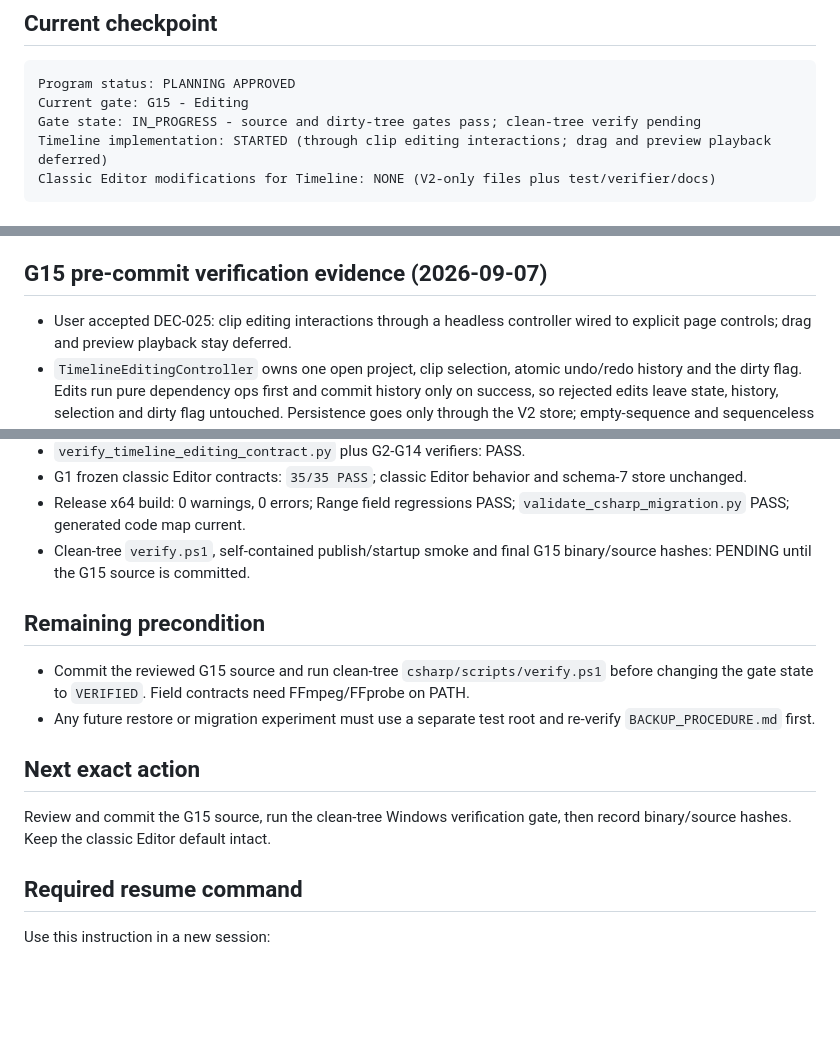
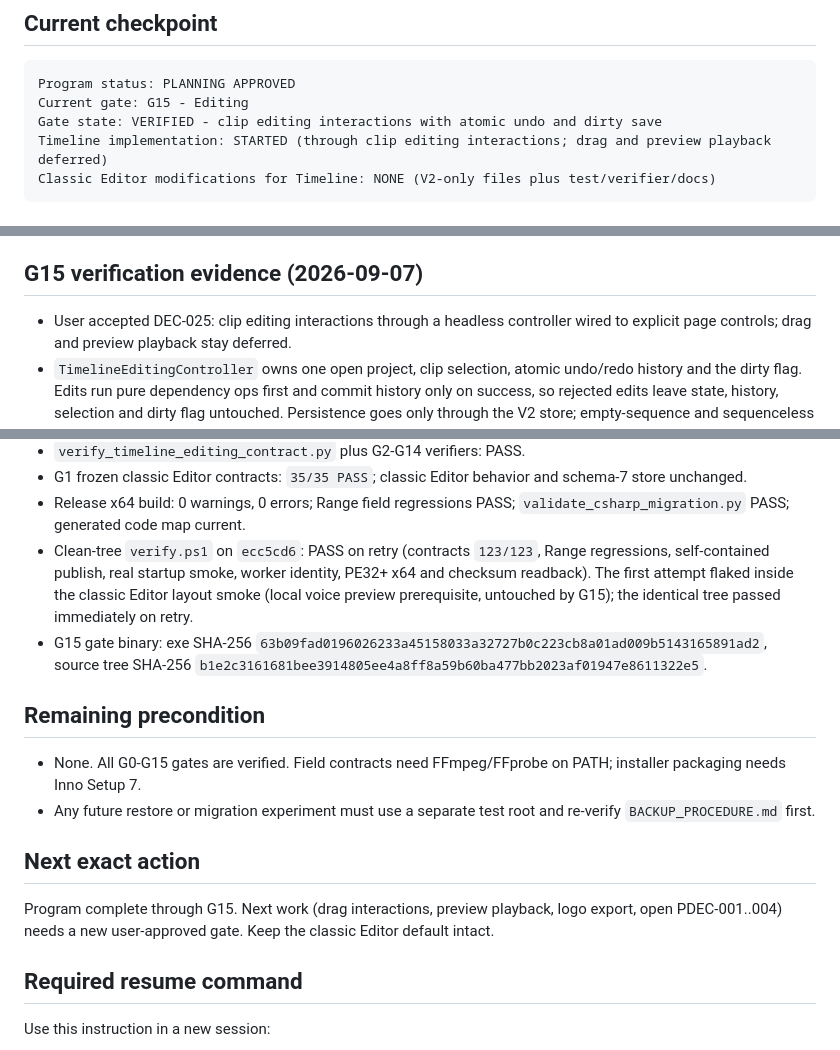
Before and after one commit to wan1778/BiliSub-Studio, a Markdown page: docs/editor-timeline/STATUS.md, 3 parts joined by grey strips. Drawn GitHub-style; blank space fills up the shorter version.

Commit message:
docs(timeline): record verified G15 editing gate

````diff
--- a/docs/editor-timeline/STATUS.md
+++ b/docs/editor-timeline/STATUS.md
@@ -7,7 +7,7 @@ Last updated: 2026-09-07
 ```text
 Program status: PLANNING APPROVED
 Current gate: G15 - Editing
-Gate state: IN_PROGRESS - source and dirty-tree gates pass; clean-tree verify pending
+Gate state: VERIFIED - clip editing interactions with atomic undo and dirty save
 Timeline implementation: STARTED (through clip editing interactions; drag and preview playback deferred)
 Classic Editor modifications for Timeline: NONE (V2-only files plus test/verifier/docs)
 ```
@@ -537,7 +537,7 @@ Historical dirty-tree failures, all resolved before the tagged baseline:
   install smoke and full `WINDOWS_FIELD_CHECKLIST_CSHARP_P5.md` run on the
   G13 binary remain pending.
 
-## G15 pre-commit verification evidence (2026-09-07)
+## G15 verification evidence (2026-09-07)
 
 - User accepted DEC-025: clip editing interactions through a headless
   controller wired to explicit page controls; drag and preview playback stay
@@ -558,21 +558,28 @@ Historical dirty-tree failures, all resolved before the tagged baseline:
   and schema-7 store unchanged.
 - Release x64 build: 0 warnings, 0 errors; Range field regressions PASS;
   `validate_csharp_migration.py` PASS; generated code map current.
-- Clean-tree `verify.ps1`, self-contained publish/startup smoke and final G15
-  binary/source hashes: PENDING until the G15 source is committed.
+- Clean-tree `verify.ps1` on `ecc5cd6`: PASS on retry (contracts `123/123`,
+  Range regressions, self-contained publish, real startup smoke, worker
+  identity, PE32+ x64 and checksum readback). The first attempt flaked inside
+  the classic Editor layout smoke (local voice preview prerequisite, untouched
+  by G15); the identical tree passed immediately on retry.
+- G15 gate binary: exe SHA-256
+  `63b09fad0196026233a45158033a32727b0c223cb8a01ad009b5143165891ad2`,
+  source tree SHA-256
+  `b1e2c3161681bee3914805ee4a8ff8a59b60ba477bb2023af01947e8611322e5`.
 
 ## Remaining precondition
 
-- Commit the reviewed G15 source and run clean-tree `csharp/scripts/verify.ps1`
-  before changing the gate state to `VERIFIED`. Field contracts need
-  FFmpeg/FFprobe on PATH.
+- None. All G0-G15 gates are verified. Field contracts need FFmpeg/FFprobe
+  on PATH; installer packaging needs Inno Setup 7.
 - Any future restore or migration experiment must use a separate test root and
   re-verify `BACKUP_PROCEDURE.md` first.
 
 ## Next exact action
 
-Review and commit the G15 source, run the clean-tree Windows verification gate,
-then record binary/source hashes. Keep the classic Editor default intact.
+Program complete through G15. Next work (drag interactions, preview playback,
+logo export, open PDEC-001..004) needs a new user-approved gate. Keep the
+classic Editor default intact.
 
 ## Required resume command
 
````
